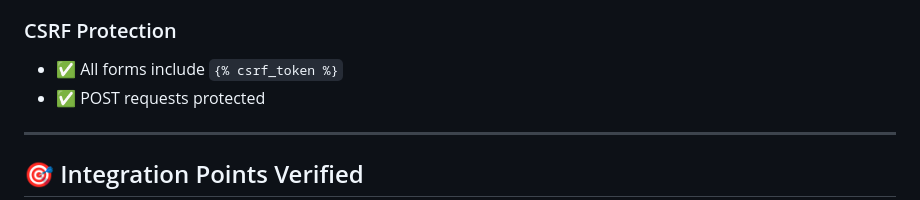
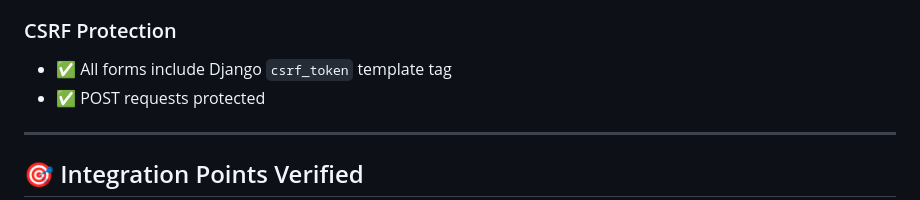
Before and after one commit to darkhpk/portfolio, a Markdown page: eco-turism webapp/docs/TEST_REPORT.md, the part around the change. Drawn GitHub-style.

Commit message:
Fix GitHub Pages build failure from Liquid parsing in docs (#1)
* Initial plan

* Fix Jekyll parse failure in test report doc

---------

Co-authored-by: copilot-swe-agent[bot] <198982749+Copilot@users.noreply.github.com>

```diff
--- a/eco-turism webapp/docs/TEST_REPORT.md
+++ b/eco-turism webapp/docs/TEST_REPORT.md
@@ -707,7 +707,7 @@ car_reg = models.CharField(max_length=10, unique=True)
 - ✅ Form validation prevents script injection
 
 ### CSRF Protection
-- ✅ All forms include `{% csrf_token %}`
+- ✅ All forms include Django `csrf_token` template tag
 - ✅ POST requests protected
 
 ---
```
